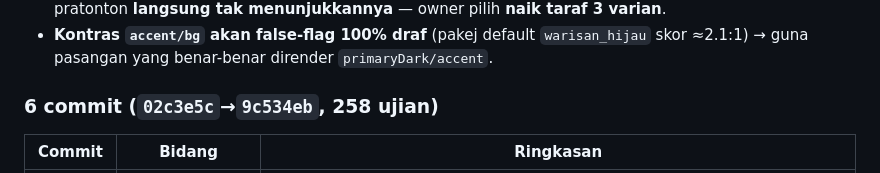
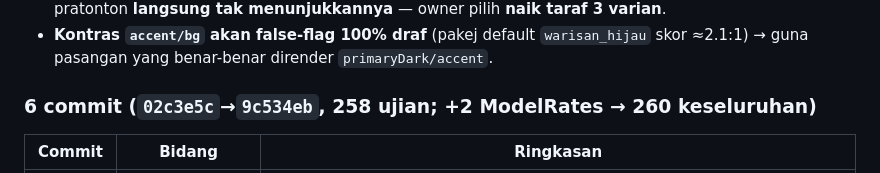
Before and after one commit to hakimalek27/Website-Builder, a Markdown page: docs/PERJALANAN-PROJEK-REKA.md, the part around the change. Rendered like a GitHub page.

```diff
--- a/docs/PERJALANAN-PROJEK-REKA.md
+++ b/docs/PERJALANAN-PROJEK-REKA.md
@@ -186,7 +186,7 @@ Tiga agen Explore serentak (aliran AI + hook QA · admin Filament + inventori au
 - **"Varian animasi" tak wujud:** sistem sedia ada cuma **checkbox boolean** (satu efek fadeUp) dan pratonton **langsung tak menunjukkannya** — owner pilih **naik taraf 3 varian**.
 - **Kontras `accent/bg` akan false-flag 100% draf** (pakej default `warisan_hijau` skor ≈2.1:1) → guna pasangan yang benar-benar dirender `primaryDark/accent`.
 
-### 6 commit (`02c3e5c`→`9c534eb`, 258 ujian)
+### 6 commit (`02c3e5c`→`9c534eb`, 258 ujian; +2 ModelRates → 260 keseluruhan)
 | Commit | Bidang | Ringkasan |
 |---|---|---|
 | `02c3e5c` | **W1 fix bug** | `Setting::putIfMissing()` (guard `exists()`); `SettingsSeeder` idempoten (tidak tindih kunci API admin). Migration dijalankan → betulkan QueryException edit Penyedia AI. |
```
Also changed, not shown: HANDOVER.md (+2 -2 lines).
